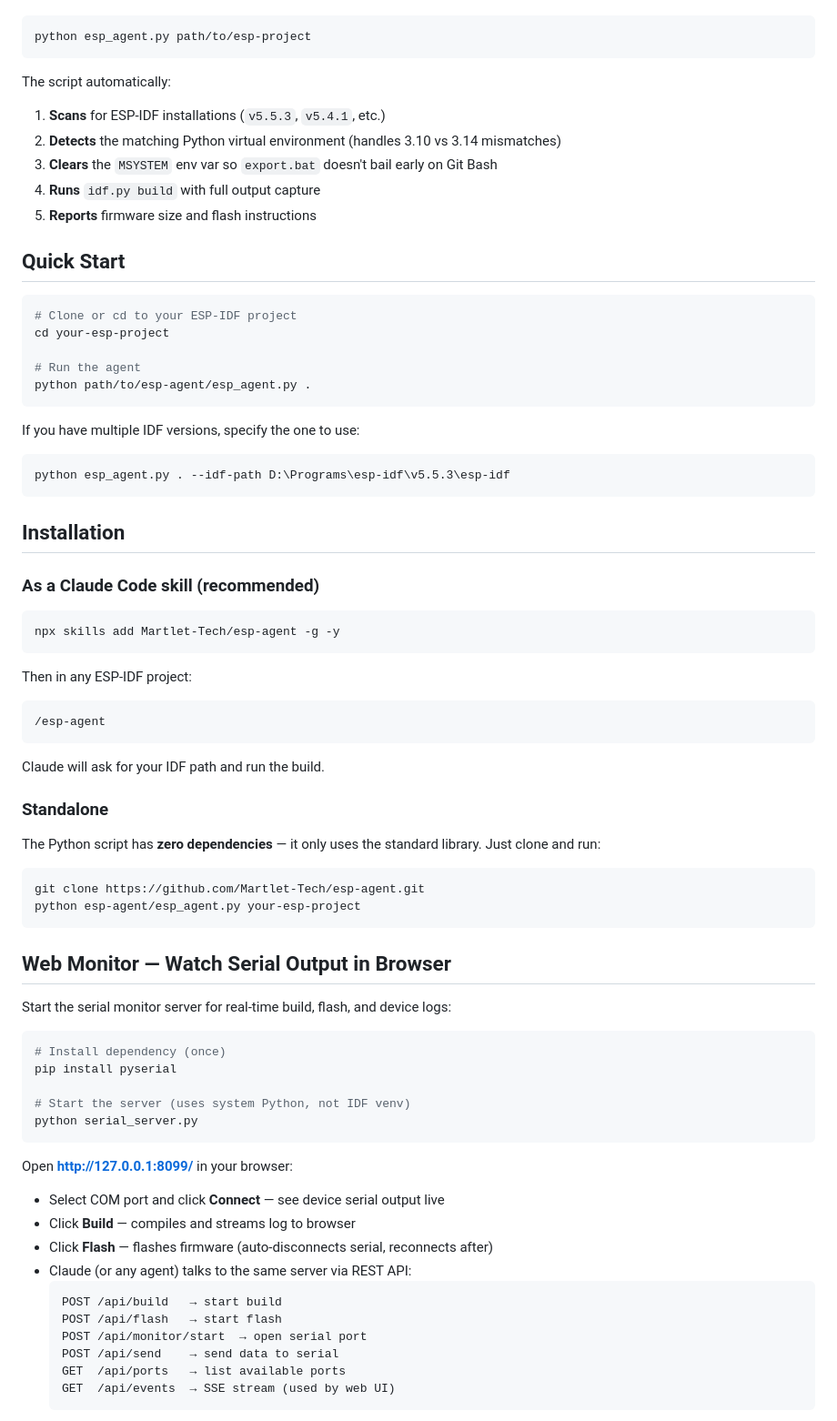
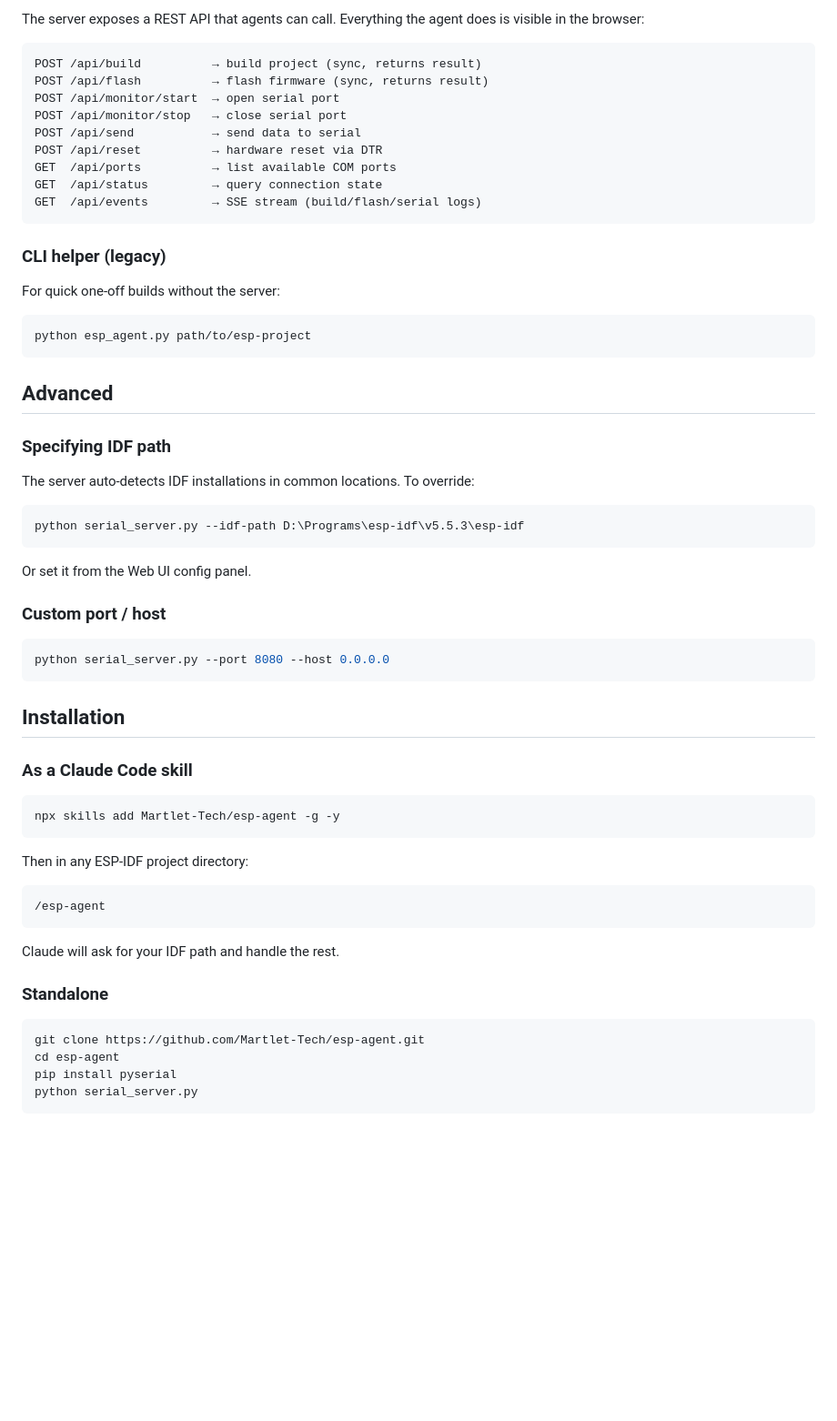
Before and after one commit to Martlet-Tech/esp-agent, a Markdown page: README.md, the part around one of its changes. Shown at 91% size. GitHub-like rendering; blank space fills up the shorter version.

````diff
--- a/README.md
+++ b/README.md
@@ -25,80 +94,63 @@ A single command that handles all the Windows quirks:
+The server exposes a REST API that agents can call. Everything the agent does is visible in the browser:
+
+```
+POST /api/build          → build project (sync, returns result)
+POST /api/flash          → flash firmware (sync, returns result)
+POST /api/monitor/start  → open serial port
+POST /api/monitor/stop   → close serial port
+POST /api/send           → send data to serial
+POST /api/reset          → hardware reset via DTR
+GET  /api/ports          → list available COM ports
+GET  /api/status         → query connection state
+GET  /api/events         → SSE stream (build/flash/serial logs)
+```
+
+### CLI helper (legacy)
+
+For quick one-off builds without the server:
 
 ```bash
 python esp_agent.py path/to/esp-project
 ```
 
-The script automatically:
-1. **Scans** for ESP-IDF installations (`v5.5.3`, `v5.4.1`, etc.)
-2. **Detects** the matching Python virtual environment (handles 3.10 vs 3.14 mismatches)
-3. **Clears** the `MSYSTEM` env var so `export.bat` doesn't bail early on Git Bash
-4. **Runs** `idf.py build` with full output capture
-5. **Reports** firmware size and flash instructions
+## Advanced
 
-## Quick Start
+### Specifying IDF path
+
+The server auto-detects IDF installations in common locations. To override:
 
 ```bash
-# Clone or cd to your ESP-IDF project
-cd your-esp-project
-
-# Run the agent
-python path/to/esp-agent/esp_agent.py .
+python serial_server.py --idf-path D:\Programs\esp-idf\v5.5.3\esp-idf
 ```
 
-If you have multiple IDF versions, specify the one to use:
+Or set it from the Web UI config panel.
+
+### Custom port / host
 
 ```bash
-python esp_agent.py . --idf-path D:\Programs\esp-idf\v5.5.3\esp-idf
+python serial_server.py --port 8080 --host 0.0.0.0
 ```
 
 ## Installation
 
-### As a Claude Code skill (recommended)
+### As a Claude Code skill
 
 ```bash
 npx skills add Martlet-Tech/esp-agent -g -y
 ```
 
-Then in any ESP-IDF project:
+Then in any ESP-IDF project directory:
 
 ```
 /esp-agent
 ```
 
-Claude will ask for your IDF path and run the build.
+Claude will ask for your IDF path and handle the rest.
 
 ### Standalone
 
-The Python script has **zero dependencies** — it only uses the standard library. Just clone and run:
-
 ```bash
 git clone https://github.com/Martlet-Tech/esp-agent.git
-python esp-agent/esp_agent.py your-esp-project
-```
-
-## Web Monitor — Watch Serial Output in Browser
-
-Start the serial monitor server for real-time build, flash, and device logs:
-
-```bash
-# Install dependency (once)
+cd esp-agent
 pip install pyserial
-
-# Start the server (uses system Python, not IDF venv)
 python serial_server.py
-```
-
-Open **http://127.0.0.1:8099/** in your browser:
-
-- Select COM port and click **Connect** — see device serial output live
-- Click **Build** — compiles and streams log to browser
-- Click **Flash** — flashes firmware (auto-disconnects serial, reconnects after)
-- Claude (or any agent) talks to the same server via REST API:
-  ```
-  POST /api/build   → start build
-  POST /api/flash   → start flash
-  POST /api/monitor/start  → open serial port
-  POST /api/send    → send data to serial
-  GET  /api/ports   → list available ports
-  GET  /api/events  → SSE stream (used by web UI)
-  ```
-
````
Also changed, not shown: other parts of README.md (+77 -28 lines).
